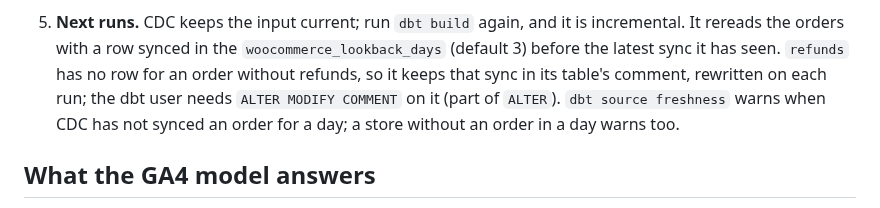
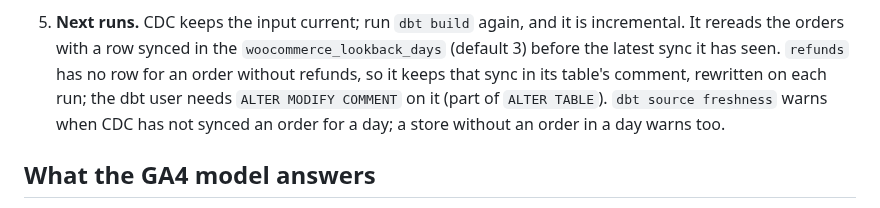
Before and after one commit to Dactopus/dactopus-data-models, a Markdown page: README.md, the part around the change. GitHub-like rendering.

```diff
--- a/README.md
+++ b/README.md
@@ -528,7 +528,7 @@ Cloud's CDC, runs PeerDB but is not checked yet.
    `woocommerce_lookback_days` (default 3) before the latest sync it has
    seen. `refunds` has no row for an order without refunds, so it keeps
    that sync in its table's comment, rewritten on each run; the dbt user
-   needs `ALTER MODIFY COMMENT` on it (part of `ALTER`).
+   needs `ALTER MODIFY COMMENT` on it (part of `ALTER TABLE`).
    `dbt source freshness` warns when CDC has not synced
    an order for a day; a store without an order in a day warns too.
 
```
Also changed, not shown: CHANGELOG.md (+4 -3 lines).
